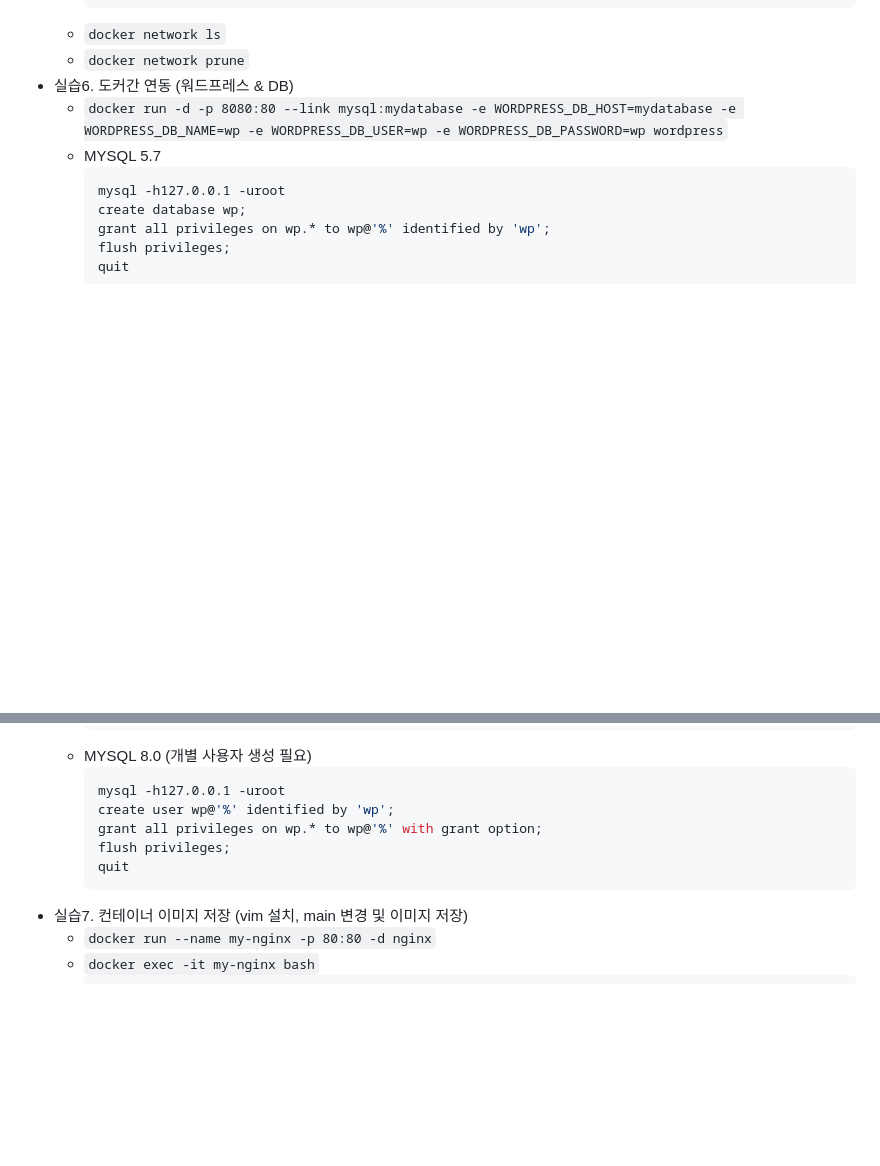
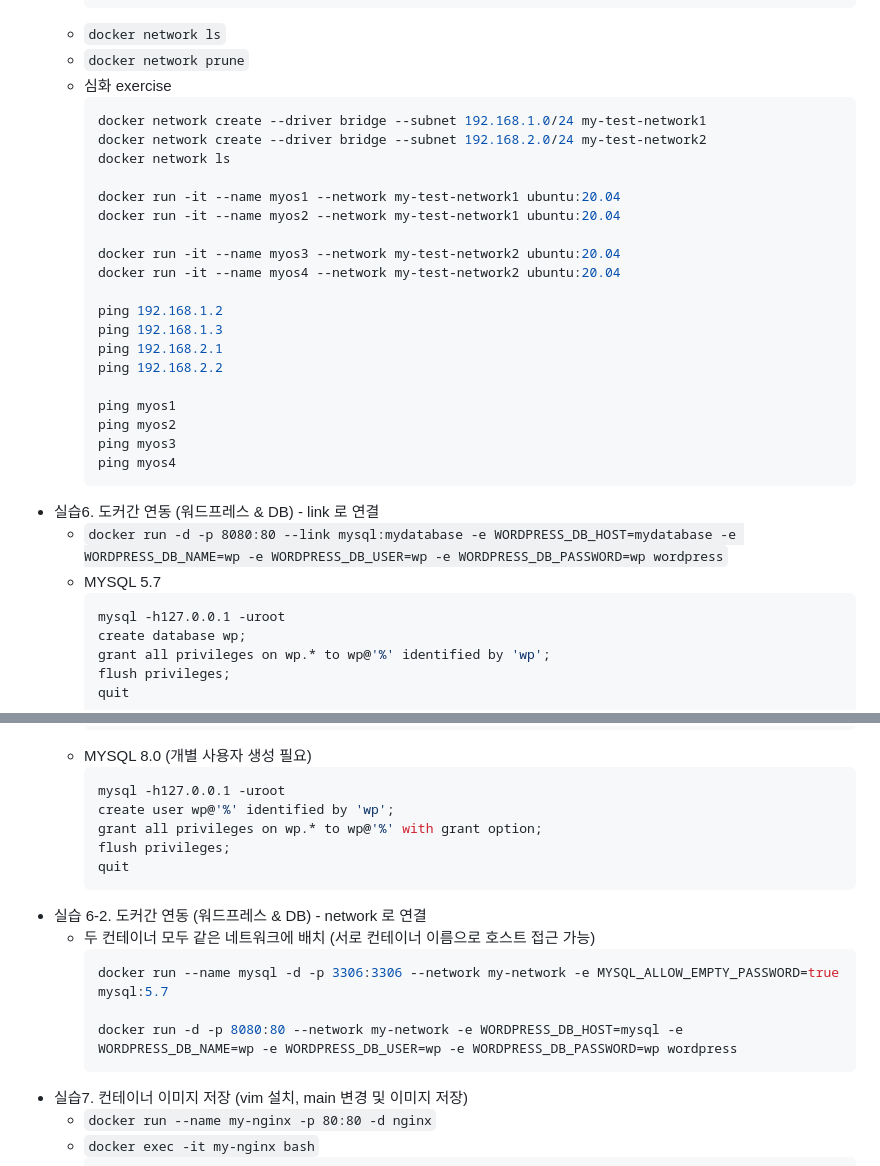
Before and after one commit to lovehyun/tutorial-docker, a Markdown page: 0.commands/README.md, 2 parts joined by grey strips. Rendered like a GitHub page; blank space fills up the shorter version.

Commit message:
[DEV] 컨테이너 연결 network 예제 추가

````diff
--- a/0.commands/README.md
+++ b/0.commands/README.md
@@ -113,7 +113,29 @@
       ```
     - ` docker network ls `
     - ` docker network prune `
-- 실습6. 도커간 연동 (워드프레스 & DB)
+    - 심화 exercise
+      ```bash
+      docker network create --driver bridge --subnet 192.168.1.0/24 my-test-network1
+      docker network create --driver bridge --subnet 192.168.2.0/24 my-test-network2
+      docker network ls
+
+      docker run -it --name myos1 --network my-test-network1 ubuntu:20.04
+      docker run -it --name myos2 --network my-test-network1 ubuntu:20.04
+
+      docker run -it --name myos3 --network my-test-network2 ubuntu:20.04
+      docker run -it --name myos4 --network my-test-network2 ubuntu:20.04
+
+      ping 192.168.1.2
+      ping 192.168.1.3
+      ping 192.168.2.1
+      ping 192.168.2.2
+
+      ping myos1
+      ping myos2
+      ping myos3
+      ping myos4
+      ```
+- 실습6. 도커간 연동 (워드프레스 & DB) - link 로 연결
     - ` docker run -d -p 8080:80 --link mysql:mydatabase -e WORDPRESS_DB_HOST=mydatabase -e WORDPRESS_DB_NAME=wp -e WORDPRESS_DB_USER=wp -e WORDPRESS_DB_PASSWORD=wp wordpress `
     - MYSQL 5.7
       ```bash
@@ -131,6 +153,13 @@
       flush privileges;
       quit
       ```
+- 실습 6-2. 도커간 연동 (워드프레스 & DB) - network 로 연결
+    - 두 컨테이너 모두 같은 네트워크에 배치 (서로 컨테이너 이름으로 호스트 접근 가능)
+      ``` bash
+      docker run --name mysql -d -p 3306:3306 --network my-network -e MYSQL_ALLOW_EMPTY_PASSWORD=true mysql:5.7
+
+      docker run -d -p 8080:80 --network my-network -e WORDPRESS_DB_HOST=mysql -e WORDPRESS_DB_NAME=wp -e WORDPRESS_DB_USER=wp -e WORDPRESS_DB_PASSWORD=wp wordpress
+      ```
 - 실습7. 컨테이너 이미지 저장 (vim 설치, main 변경 및 이미지 저장)
     - ` docker run --name my-nginx -p 80:80 -d nginx `
     - ` docker exec -it my-nginx bash `
````
